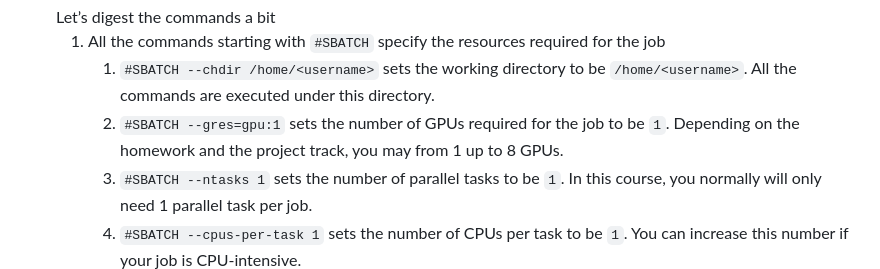
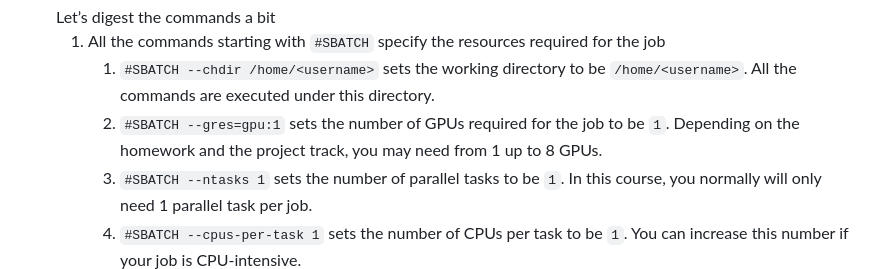
Before and after one commit to EPFL-VILAB/com-304-robotics-project, a Markdown page: SCITAS_Tutorial/scitas_tutorial.md, the part around the change. Drawn GitHub-style.

```diff
--- a/SCITAS_Tutorial/scitas_tutorial.md
+++ b/SCITAS_Tutorial/scitas_tutorial.md
@@ -78,7 +78,7 @@ You can submit a job by following the procedures below on the clusters.
    Let’s digest the commands a bit
    1. All the commands starting with `#SBATCH` specify the resources required for the job
       1. `#SBATCH --chdir /home/<username>` sets the working directory to be `/home/<username>`. All the commands are executed under this directory.
-      2. `#SBATCH --gres=gpu:1` sets the number of GPUs required for the job to be `1`. Depending on the homework and the project track, you may from 1 up to 8 GPUs.
+      2. `#SBATCH --gres=gpu:1` sets the number of GPUs required for the job to be `1`. Depending on the homework and the project track, you may need from 1 up to 8 GPUs.
       3. `#SBATCH --ntasks 1` sets the number of parallel tasks to be `1`. In this course, you normally will only need 1 parallel task per job.
       4. `#SBATCH --cpus-per-task 1` sets the number of CPUs per task to be `1`. You can increase this number if your job is CPU-intensive.
       5. `#SBATCH --mem 4096` sets the amount of memory for the job to be 4096MB.
```
